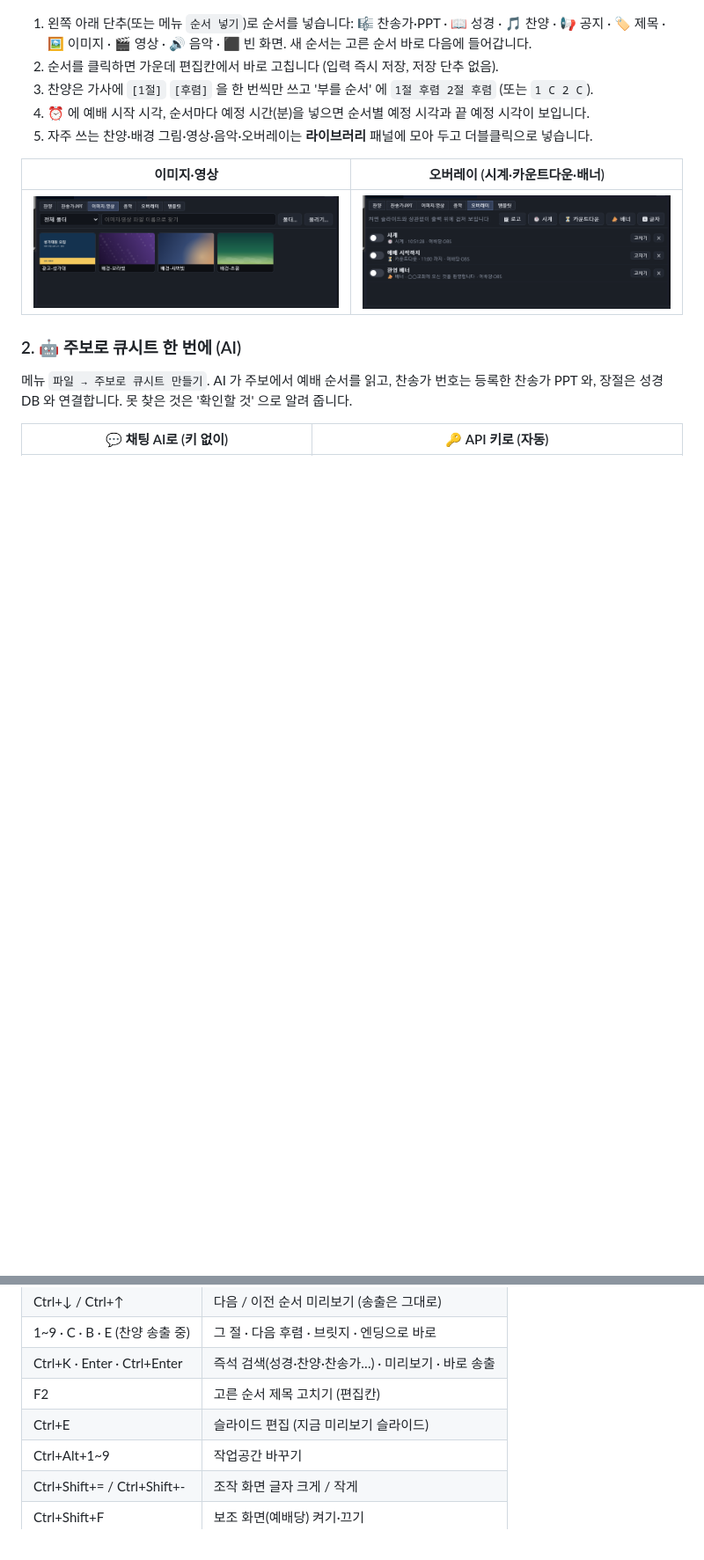
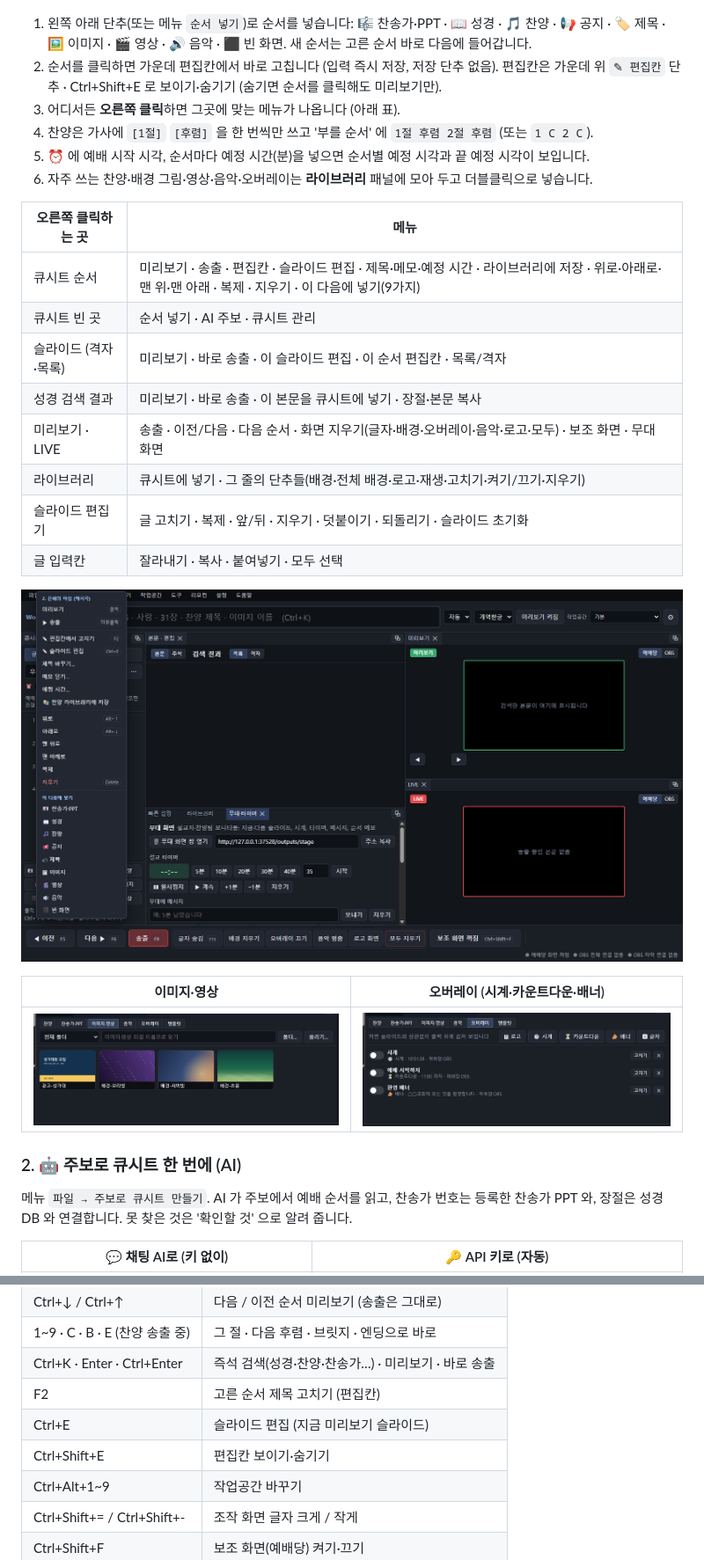
Before and after one commit to hahadark/WorshipCue, a Markdown page: README.md, 2 parts joined by grey strips. Shown at 88% size. GitHub-like rendering; pictures changed too: docs/images/context-menu.png (added); blank space fills up the shorter version.

```diff
--- a/README.md
+++ b/README.md
@@ -55,10 +55,24 @@
 ![예배 준비 작업공간](docs/images/ws-prep.png)
 
 1. 왼쪽 아래 단추(또는 메뉴 `순서 넣기`)로 순서를 넣습니다: 🎼 찬송가·PPT · 📖 성경 · 🎵 찬양 · 📢 공지 · 🏷 제목 · 🖼 이미지 · 🎬 영상 · 🔊 음악 · ⬛ 빈 화면. 새 순서는 고른 순서 바로 다음에 들어갑니다.
-2. 순서를 클릭하면 가운데 편집칸에서 바로 고칩니다 (입력 즉시 저장, 저장 단추 없음).
-3. 찬양은 가사에 `[1절]` `[후렴]` 을 한 번씩만 쓰고 '부를 순서' 에 `1절 후렴 2절 후렴` (또는 `1 C 2 C`).
-4. ⏰ 에 예배 시작 시각, 순서마다 예정 시간(분)을 넣으면 순서별 예정 시각과 끝 예정 시각이 보입니다.
-5. 자주 쓰는 찬양·배경 그림·영상·음악·오버레이는 **라이브러리** 패널에 모아 두고 더블클릭으로 넣습니다.
+2. 순서를 클릭하면 가운데 편집칸에서 바로 고칩니다 (입력 즉시 저장, 저장 단추 없음). 편집칸은 가운데 위 `✎ 편집칸` 단추 · Ctrl+Shift+E 로 보이기·숨기기 (숨기면 순서를 클릭해도 미리보기만).
+3. 어디서든 **오른쪽 클릭**하면 그곳에 맞는 메뉴가 나옵니다 (아래 표).
+4. 찬양은 가사에 `[1절]` `[후렴]` 을 한 번씩만 쓰고 '부를 순서' 에 `1절 후렴 2절 후렴` (또는 `1 C 2 C`).
+5. ⏰ 에 예배 시작 시각, 순서마다 예정 시간(분)을 넣으면 순서별 예정 시각과 끝 예정 시각이 보입니다.
+6. 자주 쓰는 찬양·배경 그림·영상·음악·오버레이는 **라이브러리** 패널에 모아 두고 더블클릭으로 넣습니다.
+
+| 오른쪽 클릭하는 곳 | 메뉴 |
+|---|---|
+| 큐시트 순서 | 미리보기 · 송출 · 편집칸 · 슬라이드 편집 · 제목·메모·예정 시간 · 라이브러리에 저장 · 위로·아래로·맨 위·맨 아래 · 복제 · 지우기 · 이 다음에 넣기(9가지) |
+| 큐시트 빈 곳 | 순서 넣기 · AI 주보 · 큐시트 관리 |
+| 슬라이드 (격자·목록) | 미리보기 · 바로 송출 · 이 슬라이드 편집 · 이 순서 편집칸 · 목록/격자 |
+| 성경 검색 결과 | 미리보기 · 바로 송출 · 이 본문을 큐시트에 넣기 · 장절·본문 복사 |
+| 미리보기 · LIVE | 송출 · 이전/다음 · 다음 순서 · 화면 지우기(글자·배경·오버레이·음악·로고·모두) · 보조 화면 · 무대 화면 |
+| 라이브러리 | 큐시트에 넣기 · 그 줄의 단추들(배경·전체 배경·로고·재생·고치기·켜기/끄기·지우기) |
+| 슬라이드 편집기 | 글 고치기 · 복제 · 앞/뒤 · 지우기 · 덧붙이기 · 되돌리기 · 슬라이드 초기화 |
+| 글 입력칸 | 잘라내기 · 복사 · 붙여넣기 · 모두 선택 |
+
+![오른쪽 클릭 메뉴](docs/images/context-menu.png)
 
 | 이미지·영상 | 오버레이 (시계·카운트다운·배너) |
 |---|---|
@@ -236,6 +250,7 @@ BibleCast 와 **동시에 실행할 수 있도록** 데이터 폴더(`%APPDATA%\
 | Ctrl+K · Enter · Ctrl+Enter | 즉석 검색(성경·찬양·찬송가…) · 미리보기 · 바로 송출 |
 | F2 | 고른 순서 제목 고치기 (편집칸) |
 | Ctrl+E | 슬라이드 편집 (지금 미리보기 슬라이드) |
+| Ctrl+Shift+E | 편집칸 보이기·숨기기 |
 | Ctrl+Alt+1~9 | 작업공간 바꾸기 |
 | Ctrl+Shift+= / Ctrl+Shift+- | 조작 화면 글자 크게 / 작게 |
 | Ctrl+Shift+F | 보조 화면(예배당) 켜기·끄기 |
```
Also changed, not shown: other parts of README.md (+1 -0 lines), docs/사용자설명서.md (+24 -0 lines), 10 other files.
